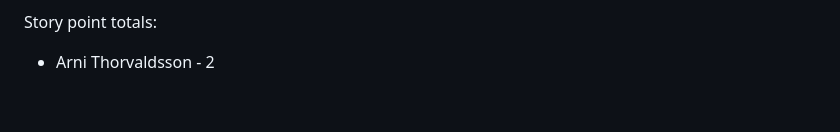
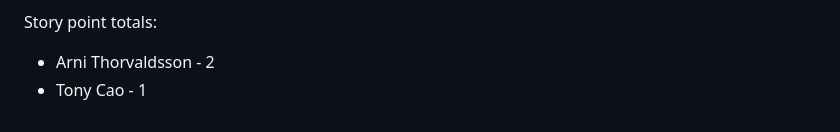
Before and after one commit to Buckerton/lab-agile-planning, a Markdown page: sprint_report_template-1.md, the part around the change. Rendered like a GitHub page.

```diff
--- a/sprint_report_template-1.md
+++ b/sprint_report_template-1.md
@@ -70,3 +70,4 @@ Here are changes we plan to implement in the next sprint:
 
 Story point totals:
    * Arni Thorvaldsson - 2
+   * Tony Cao - 1
```
